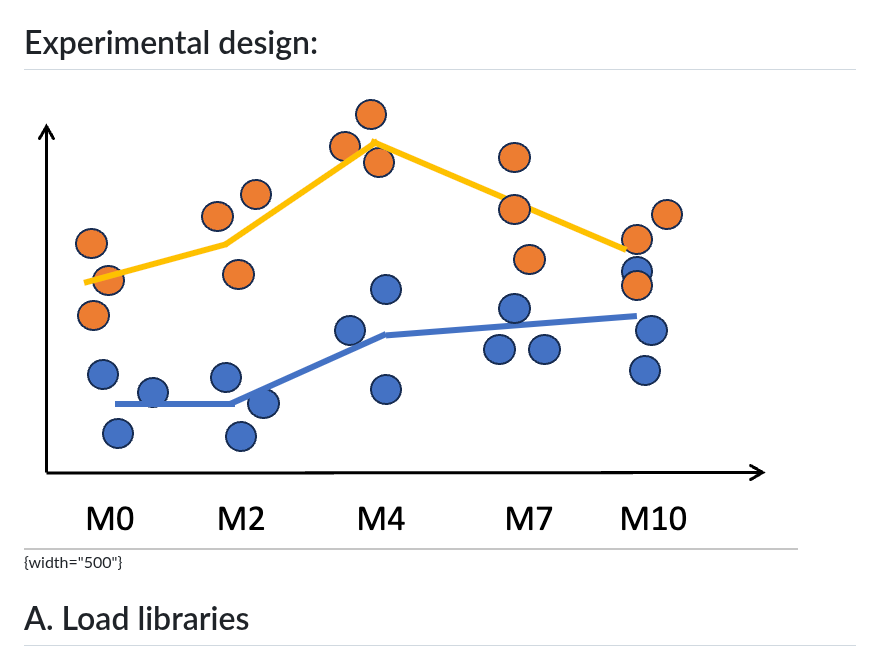
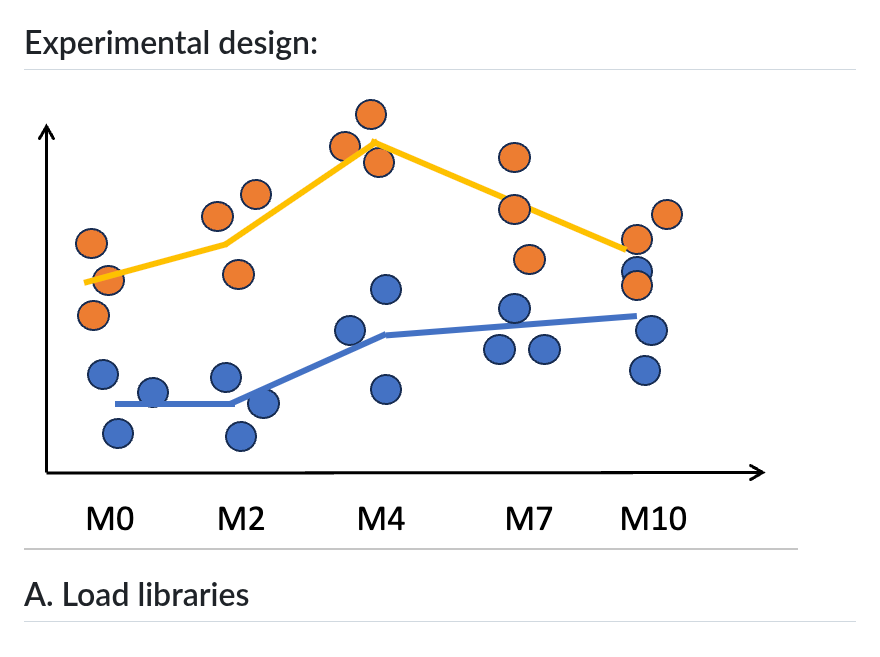
Before and after one commit to TriLab-bioinf/WORKSHOP2024_3, a Markdown page: Guide_3_advanced_DE_analysis_ex2.md, the part around the change. Rendered like a GitHub page.

```diff
--- a/Guide_3_advanced_DE_analysis_ex2.md
+++ b/Guide_3_advanced_DE_analysis_ex2.md
@@ -9,7 +9,7 @@ In Rstudio go to `File > Open File` and select the file `Guide_3.Rmd`.
 
 # Experimental design:
 
-![Experimental design.](Figures/Long_study.png){width="500"}
+![Experimental design.](Figures/Long_study.png)
 
 # A. Load libraries
 
```
